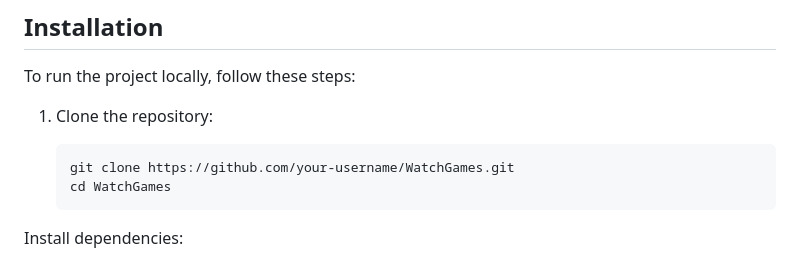
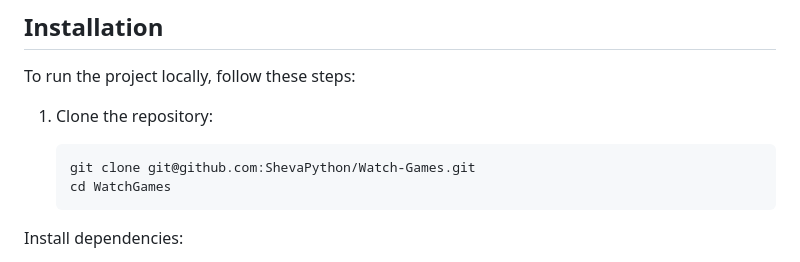
Before and after one commit to ShevaPython/Watch-Games, a Markdown page: README.md, the part around the change. Drawn GitHub-style.

````diff
--- a/README.md
+++ b/README.md
@@ -22,7 +22,7 @@ To run the project locally, follow these steps:
 1. Clone the repository:
 
    ```bash
-   git clone https://github.com/your-username/WatchGames.git
+   git clone git@github.com:ShevaPython/Watch-Games.git
    cd WatchGames
 Install dependencies:
 
````
